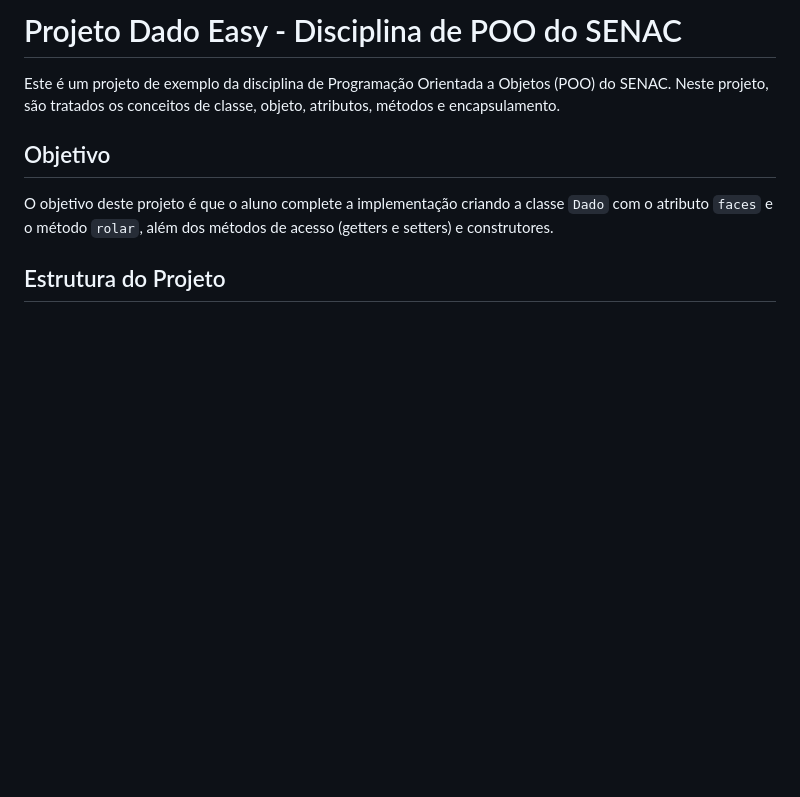
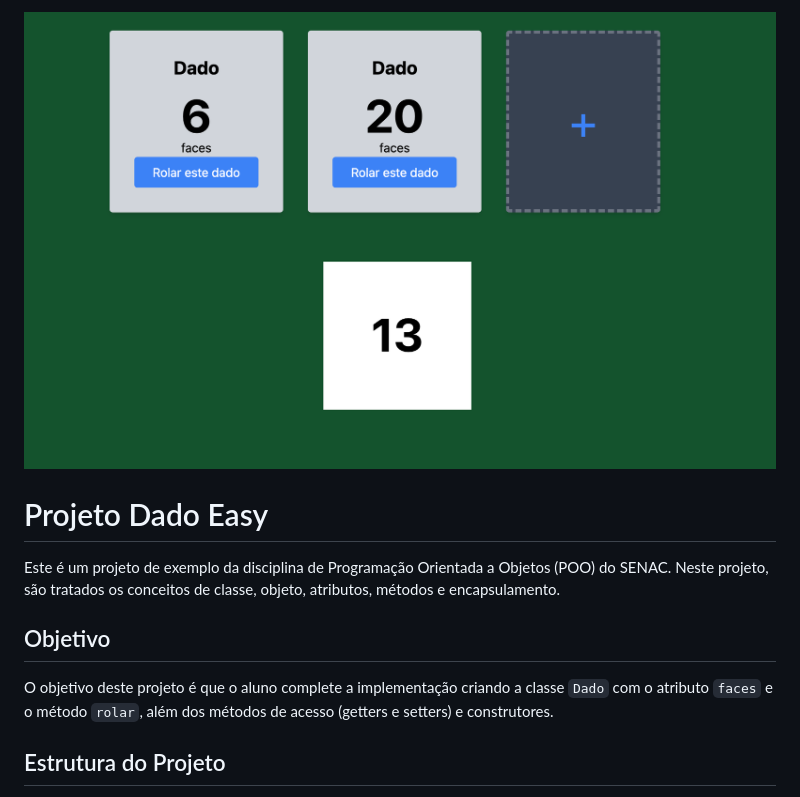
Before and after one commit to guidio-softdev/POO_3NB_2025, a Markdown page: readme.md, the part around the change. GitHub-like rendering; pictures changed too: images/screen.png (added); blank space fills up the shorter version.

Commit message:
add application screenshot to readme

```diff
--- a/readme.md
+++ b/readme.md
@@ -1,4 +1,6 @@
-# Projeto Dado Easy - Disciplina de POO do SENAC
+![Screenshot of the application](./images/screen.png)
+
+# Projeto Dado Easy
 
 Este é um projeto de exemplo da disciplina de Programação Orientada a Objetos (POO) do SENAC. Neste projeto, são tratados os conceitos de classe, objeto, atributos, métodos e encapsulamento.
 
```
